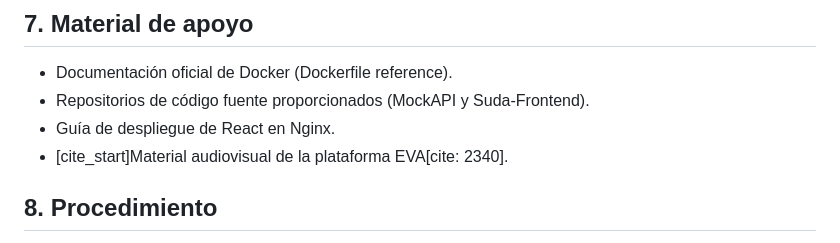
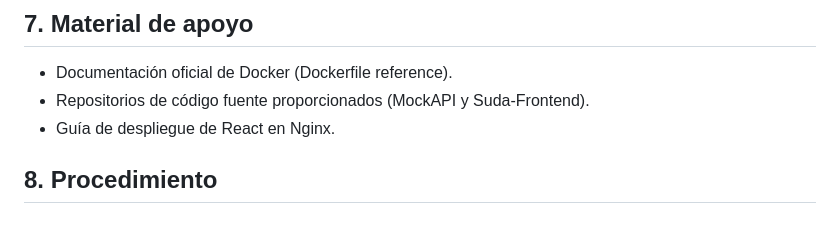
Before and after one commit to Jonna007/tendecias-tecnologicas, a Markdown page: Practica6/README.md, the part around the change. Rendered like a GitHub page.

```diff
--- a/Practica6/README.md
+++ b/Practica6/README.md
@@ -37,7 +37,6 @@ Se aplicaron conceptos avanzados como:
 * Documentación oficial de Docker (Dockerfile reference).
 * Repositorios de código fuente proporcionados (MockAPI y Suda-Frontend).
 * Guía de despliegue de React en Nginx.
-* [cite_start]Material audiovisual de la plataforma EVA[cite: 2340].
 
 ## 8. Procedimiento
 
```
